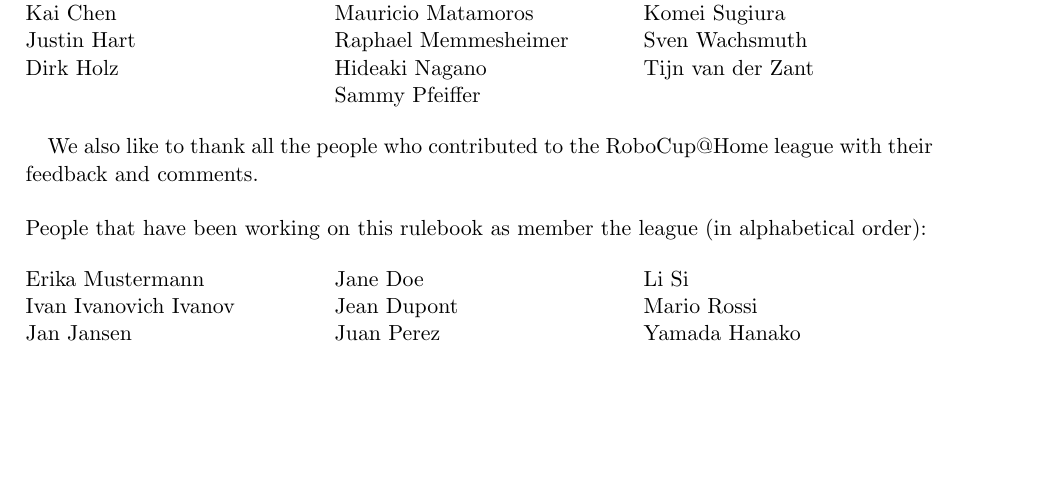
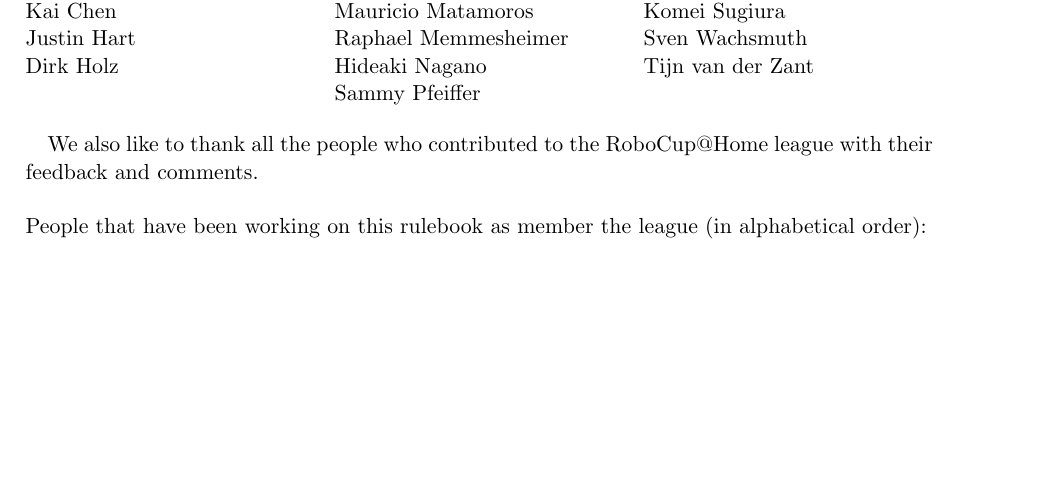
Before and after one commit to RoboCupAtHome/RuleBook, a LaTeX thesis (Rulebook.tex, which reads pages/acknowledgments.tex): part of page 2 of 66, cut so that both start at the same text. Compiled offline with pdfLaTeX.

Commit message:
Fixed errors found by @LoyVanBeek

```diff
--- a/pages/acknowledgments.tex
+++ b/pages/acknowledgments.tex
@@ -63,17 +63,17 @@ We also like to thank all the people who contributed to the RoboCup@Home league
 ~\\\noindent People that have been working on this rulebook as member the league (in alphabetical order):
 \begin{multicols}{3}%
 \noindent%
-Erika Mustermann\\%                @ Name place-holder (German)
-Ivan Ivanovich Ivanov\\%           @ Name place-holder (Russian)
+% Erika Mustermann\\%                @ Name place-holder (German)
+% Ivan Ivanovich Ivanov\\%           @ Name place-holder (Russian)
 \columnbreak%
-Jan Jansen\\%                      @ Name place-holder (Dutch)
-Jane Doe\\%                        @ Name place-holder (English)
-Jean Dupont\\%                     @ Name place-holder (French)
+% Jan Jansen\\%                      @ Name place-holder (Dutch)
+% Jane Doe\\%                        @ Name place-holder (English)
+% Jean Dupont\\%                     @ Name place-holder (French)
 \columnbreak%
-Juan Perez\\%                      @ Name place-holder (Mexican)
-Li Si\\%                           @ Name place-holder (Chinesse)
-Mario Rossi\\%                     @ Name place-holder (Italian)
-Yamada Hanako\\%                   @ Name place-holder (Japanese)
+% Juan Perez\\%                      @ Name place-holder (Mexican)
+% Li Si\\%                           @ Name place-holder (Chinesse)
+% Mario Rossi\\%                     @ Name place-holder (Italian)
+% Yamada Hanako\\%                   @ Name place-holder (Japanese)
 \end{multicols}
 
 % Local Variables:
```
Also changed, not shown: README.md.
